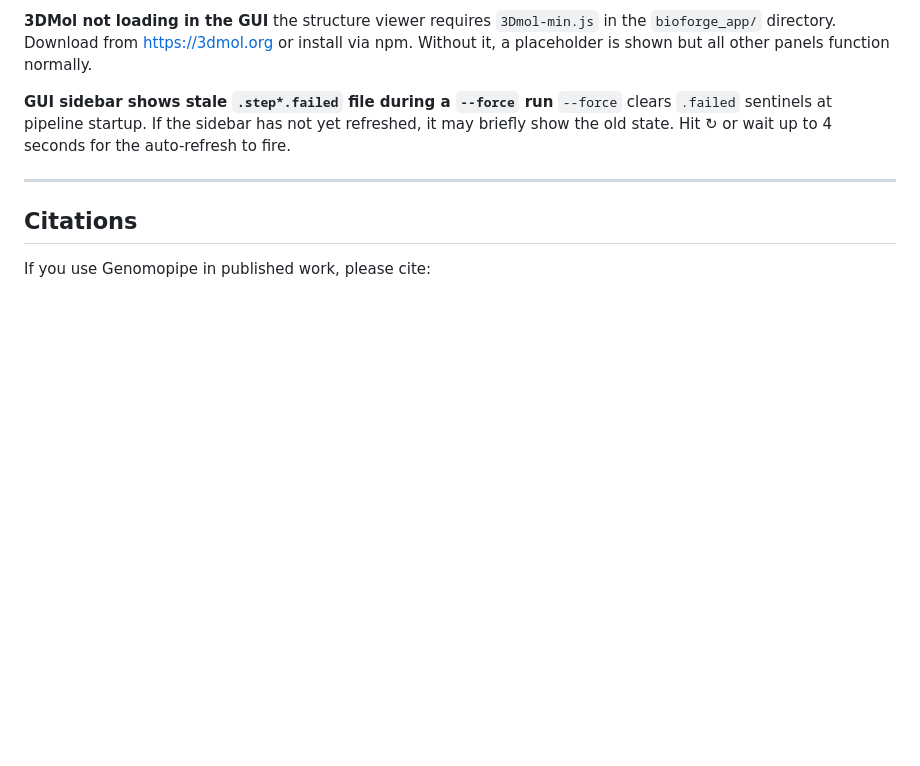
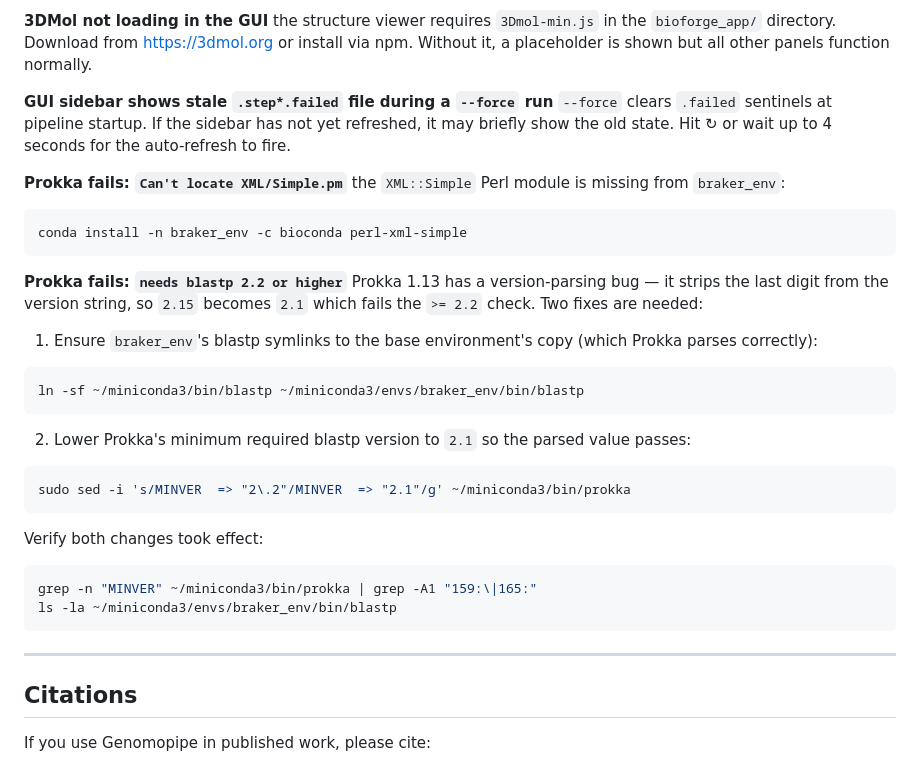
Before and after one commit to Packmanager9/Biopipe, a Markdown page: README.md, the part around the change. Rendered like a GitHub page; blank space fills up the shorter version.

Commit message:
Update README with Prokka troubleshooting instructions
Added troubleshooting tips for Prokka failures related to missing Perl module and version parsing bug.

````diff
--- a/README.md
+++ b/README.md
@@ -1062,6 +1062,29 @@ mamba install -n braker_env -c bioconda gffread
 
 **GUI sidebar shows stale `.step*.failed` file during a `--force` run** `--force` clears `.failed` sentinels at pipeline startup. If the sidebar has not yet refreshed, it may briefly show the old state. Hit ↻ or wait up to 4 seconds for the auto-refresh to fire.
 
+**Prokka fails: `Can't locate XML/Simple.pm`** the `XML::Simple` Perl module is missing from `braker_env`:
+```bash
+conda install -n braker_env -c bioconda perl-xml-simple
+```
+
+**Prokka fails: `needs blastp 2.2 or higher`** Prokka 1.13 has a version-parsing bug — it strips the last digit from the version string, so `2.15` becomes `2.1` which fails the `>= 2.2` check. Two fixes are needed:
+
+1. Ensure `braker_env`'s blastp symlinks to the base environment's copy (which Prokka parses correctly):
+```bash
+ln -sf ~/miniconda3/bin/blastp ~/miniconda3/envs/braker_env/bin/blastp
+```
+
+2. Lower Prokka's minimum required blastp version to `2.1` so the parsed value passes:
+```bash
+sudo sed -i 's/MINVER  => "2\.2"/MINVER  => "2.1"/g' ~/miniconda3/bin/prokka
+```
+
+Verify both changes took effect:
+```bash
+grep -n "MINVER" ~/miniconda3/bin/prokka | grep -A1 "159:\|165:"
+ls -la ~/miniconda3/envs/braker_env/bin/blastp
+```
+
 ---
 
 ## Citations
````
